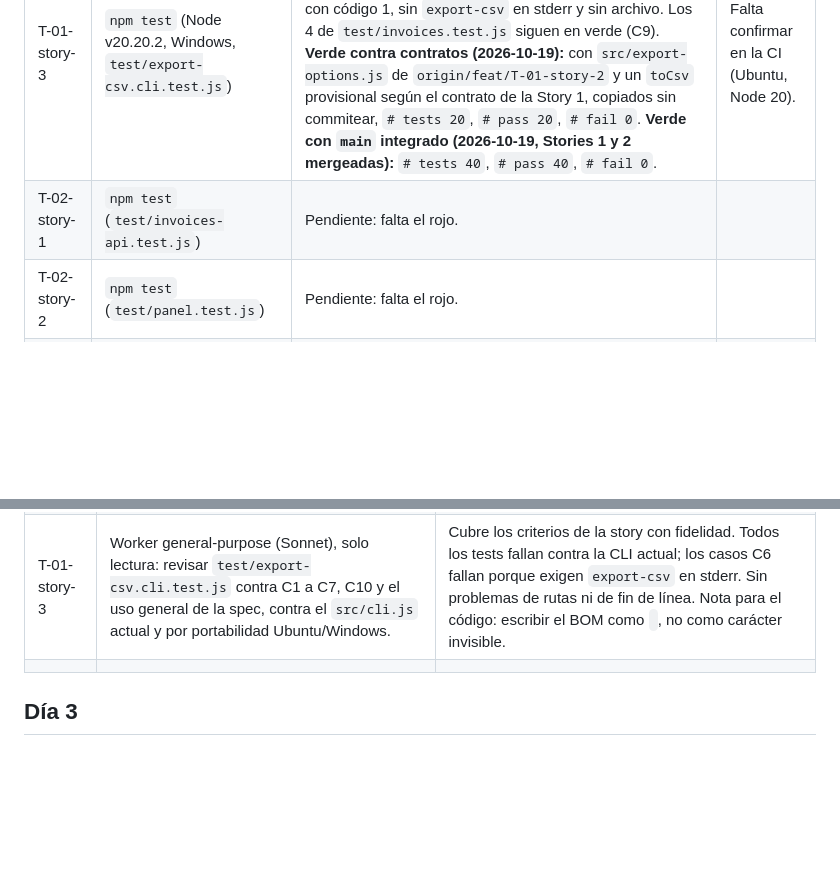
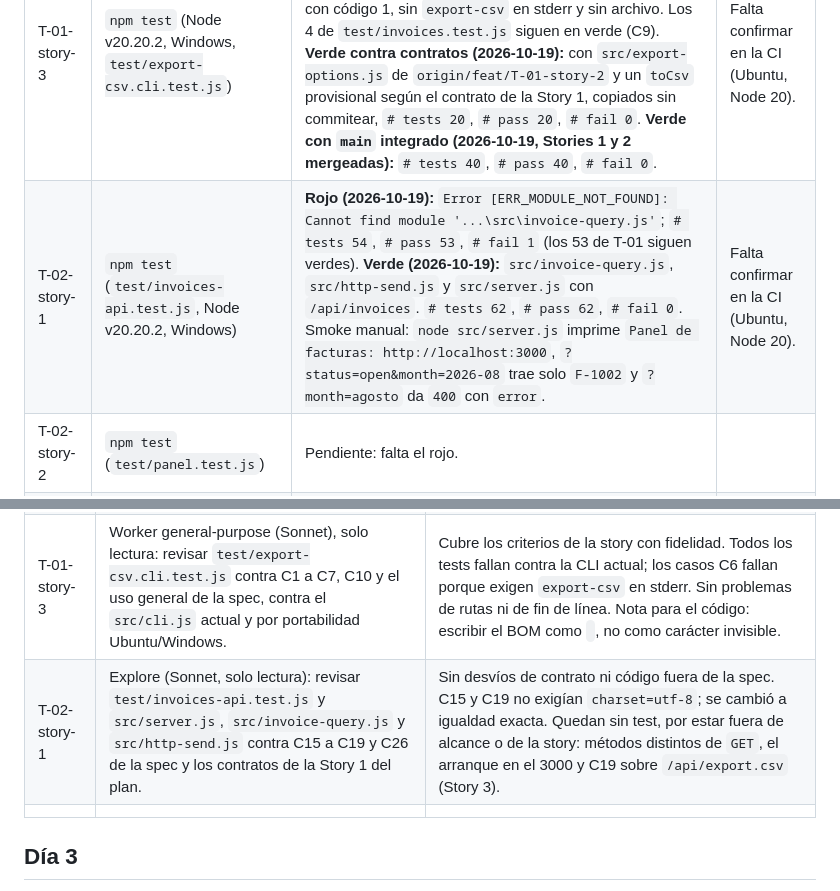
Before and after one commit to emiliosama/lpc, a Markdown page: workdocs/status.md, 2 parts joined by grey strips. Drawn GitHub-style; blank space fills up the shorter version.

Commit message:
docs(status): anota rojo, verde y worker de T-02 story 1
Co-Authored-By: Claude Opus 5.5 <noreply@anthropic.com>

```diff
--- a/workdocs/status.md
+++ b/workdocs/status.md
@@ -31,7 +31,7 @@ Anota el comando y el resultado. Primero rojo. Después verde, o un gap citado.
 | T-01-story-1 | `npm test` (`test/invoices-csv.test.js`) | Rojo (2026-10-15): `ERR_MODULE_NOT_FOUND: Cannot find module 'src/invoices-csv.js'`. tests 5, pass 4, fail 1. Verde (2026-10-19): `src/invoices-csv.js` con `toCsv` y `escapeField`. tests 6, pass 6, fail 0. Rojo C11 (2026-10-19, rama `feat/T-01-story-1-c11`): tests 45, pass 43, fail 2; sale `=HYPERLINK(...)`, `+F-8`, `@Sur` y `-Sur` sin `'`. Verde C11 (2026-10-19): `neutralizeFormula` en `id` y `cliente`. tests 45, pass 45, fail 0. Rojo C12 a C14 (2026-10-19, rama `feat/T-01-story-1-c12-c14`, spec del PR #14): tests 52, pass 49, fail 3; sale `\tSur` y `\rSur` sin `'`, `1250000.5` con punto y `null` como texto. Verde C12 a C14 (2026-10-19): tabulador y CR en `neutralizeFormula`, `amountField` con coma decimal y `textField` para nulos. tests 52, pass 52, fail 0; el CSV real de agosto sale idéntico | |
 | T-01-story-2 | `npm test` | Rojo (15-10): `✖ test\export-options.test.js` con `Error [ERR_MODULE_NOT_FOUND]: Cannot find module '...\src\export-options.js'`; `tests 5, pass 4, fail 1` (los 4 de `invoices.test.js` siguen verdes). Verde (15-10, tras crear `src/export-options.js`): `tests 22, pass 22, fail 0`, local con Node 26; falta confirmar en la CI (Ubuntu, Node 20). **Caso de borde `--out` vacío o solo espacios (19-10, agregado a C6):** antes la CLI salía con 1 y `no se pudo escribir : ENOENT` con `--out ""`, y con `--out "   "` salía con 0 y creaba un archivo de nombre en blanco. Rojo: `tests 44, pass 40, fail 4` (2 en `export-options.test.js`, 2 en `export-csv.cli.test.js`). Verde tras validar `trim()` en `parseExportArgs`: `tests 44, pass 44, fail 0`, local con Node 26. | Falta confirmar en la CI (Ubuntu, Node 20). |
 | T-01-story-3 | `npm test` (Node v20.20.2, Windows, `test/export-csv.cli.test.js`) | **Rojo (2026-10-15):** `# tests 20`, `# pass 4`, `# fail 16`. Fallan los 16 nuevos (C1–C7, C10 y uso general): la CLI responde `usage: node src/cli.js <list\|get> [id]` con código 1, sin `export-csv` en stderr y sin archivo. Los 4 de `test/invoices.test.js` siguen en verde (C9). **Verde contra contratos (2026-10-19):** con `src/export-options.js` de `origin/feat/T-01-story-2` y un `toCsv` provisional según el contrato de la Story 1, copiados sin commitear, `# tests 20`, `# pass 20`, `# fail 0`. **Verde con `main` integrado (2026-10-19, Stories 1 y 2 mergeadas):** `# tests 40`, `# pass 40`, `# fail 0`. | Falta confirmar en la CI (Ubuntu, Node 20). |
-| T-02-story-1 | `npm test` (`test/invoices-api.test.js`) | Pendiente: falta el rojo. | |
+| T-02-story-1 | `npm test` (`test/invoices-api.test.js`, Node v20.20.2, Windows) | **Rojo (2026-10-19):** `Error [ERR_MODULE_NOT_FOUND]: Cannot find module '...\src\invoice-query.js'`; `# tests 54`, `# pass 53`, `# fail 1` (los 53 de T-01 siguen verdes). **Verde (2026-10-19):** `src/invoice-query.js`, `src/http-send.js` y `src/server.js` con `/api/invoices`. `# tests 62`, `# pass 62`, `# fail 0`. Smoke manual: `node src/server.js` imprime `Panel de facturas: http://localhost:3000`, `?status=open&month=2026-08` trae solo `F-1002` y `?month=agosto` da `400` con `error`. | Falta confirmar en la CI (Ubuntu, Node 20). |
 | T-02-story-2 | `npm test` (`test/panel.test.js`) | Pendiente: falta el rojo. | |
 | T-02-story-3 | `npm test` (`test/export-csv.http.test.js`) | Pendiente: falta el rojo. | |
 
@@ -44,6 +44,7 @@ Una tarea acotada y su resumen. Si hubo implementación y falta esta línea, M4
 | T-01-story-1 | Explore (solo lectura): revisar `test/invoices-csv.test.js` contra C1 (sin BOM) y C8 de la SPEC y la Story 1 del PLAN | Sin gaps: asserta los strings exactos con CRLF y sin BOM, y nada fuera de la spec. Señaló un BOM literal invisible en el `startsWith`, que se cambió por el escape `'﻿'`. |
 | T-01-story-2 | Explore (solo lectura): revisar `test/export-options.test.js` contra C2 a C6 de la spec y la Story 2 del plan. | Sin contradicciones con spec ni fixture. Faltaban `--include-void` repetido, `--out` repetido, `--out` seguido de `--...` y el estado `void` de F-1003 en C3; se agregaron. |
 | T-01-story-3 | Worker general-purpose (Sonnet), solo lectura: revisar `test/export-csv.cli.test.js` contra C1 a C7, C10 y el uso general de la spec, contra el `src/cli.js` actual y por portabilidad Ubuntu/Windows. | Cubre los criterios de la story con fidelidad. Todos los tests fallan contra la CLI actual; los casos C6 fallan porque exigen `export-csv` en stderr. Sin problemas de rutas ni de fin de línea. Nota para el código: escribir el BOM como `﻿`, no como carácter invisible. |
+| T-02-story-1 | Explore (Sonnet, solo lectura): revisar `test/invoices-api.test.js` y `src/server.js`, `src/invoice-query.js` y `src/http-send.js` contra C15 a C19 y C26 de la spec y los contratos de la Story 1 del plan. | Sin desvíos de contrato ni código fuera de la spec. C15 y C19 no exigían `charset=utf-8`; se cambió a igualdad exacta. Quedan sin test, por estar fuera de alcance o de la story: métodos distintos de `GET`, el arranque en el 3000 y C19 sobre `/api/export.csv` (Story 3). |
 | | | |
 
 ## Día 3
```
